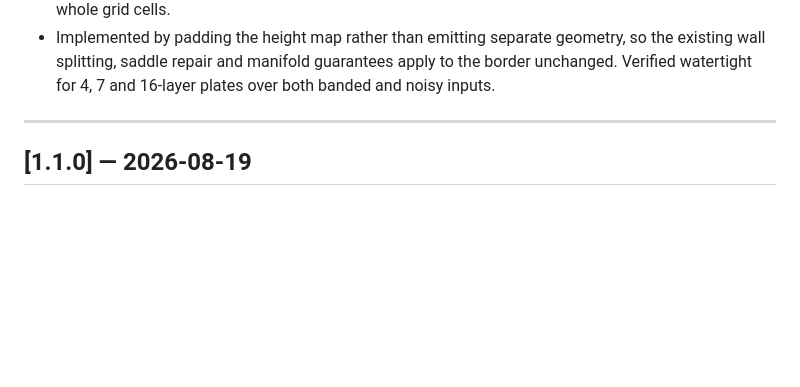
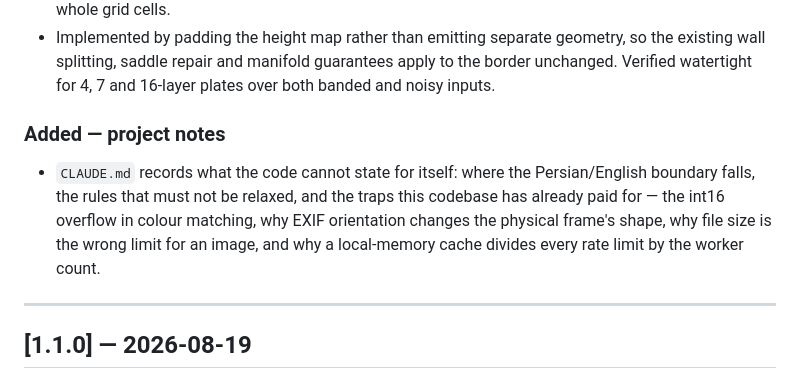
Before and after one commit to MMDBadCoder/layered-frame-studio, a Markdown page: CHANGELOG.md, the part around the change. Drawn GitHub-style; blank space fills up the shorter version.

Commit message:
Note CLAUDE.md in the 1.2.0 changelog entry

```diff
--- a/CHANGELOG.md
+++ b/CHANGELOG.md
@@ -22,6 +22,14 @@ Format based on [Keep a Changelog](https://keepachangelog.com/).
   so the existing wall splitting, saddle repair and manifold guarantees apply to
   the border unchanged. Verified watertight for 4, 7 and 16-layer plates over
   both banded and noisy inputs.
+
+### Added — project notes
+- `CLAUDE.md` records what the code cannot state for itself: where the
+  Persian/English boundary falls, the rules that must not be relaxed, and the
+  traps this codebase has already paid for — the int16 overflow in colour
+  matching, why EXIF orientation changes the physical frame's shape, why file
+  size is the wrong limit for an image, and why a local-memory cache divides
+  every rate limit by the worker count.
 
 ---
 
```
